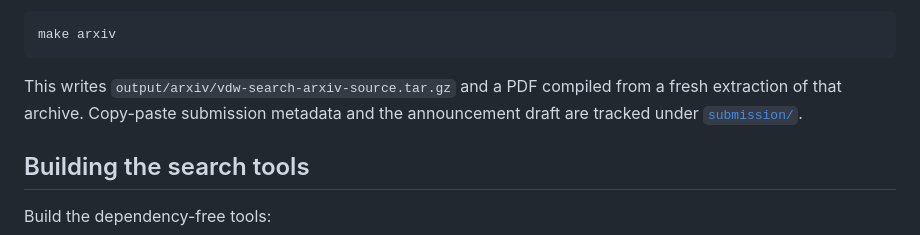
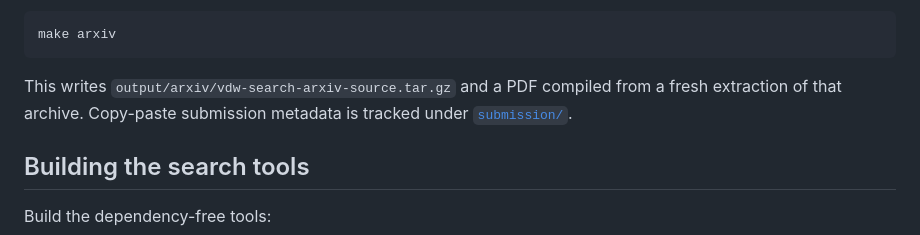
Before and after one commit to olaugh/vdw-search, a Markdown page: README.md, the part around the change. Rendered like a GitHub page.

Commit message:
Remove Reddit announcement draft

````diff
--- a/README.md
+++ b/README.md
@@ -131,8 +131,8 @@ make arxiv
 ```
 
 This writes `output/arxiv/vdw-search-arxiv-source.tar.gz` and a PDF compiled
-from a fresh extraction of that archive. Copy-paste submission metadata and
-the announcement draft are tracked under [`submission/`](submission/).
+from a fresh extraction of that archive. Copy-paste submission metadata is
+tracked under [`submission/`](submission/).
 
 ## Building the search tools
 
````
Also changed, not shown: submission/reddit-r-math.md (deleted, +0 -68 lines).
